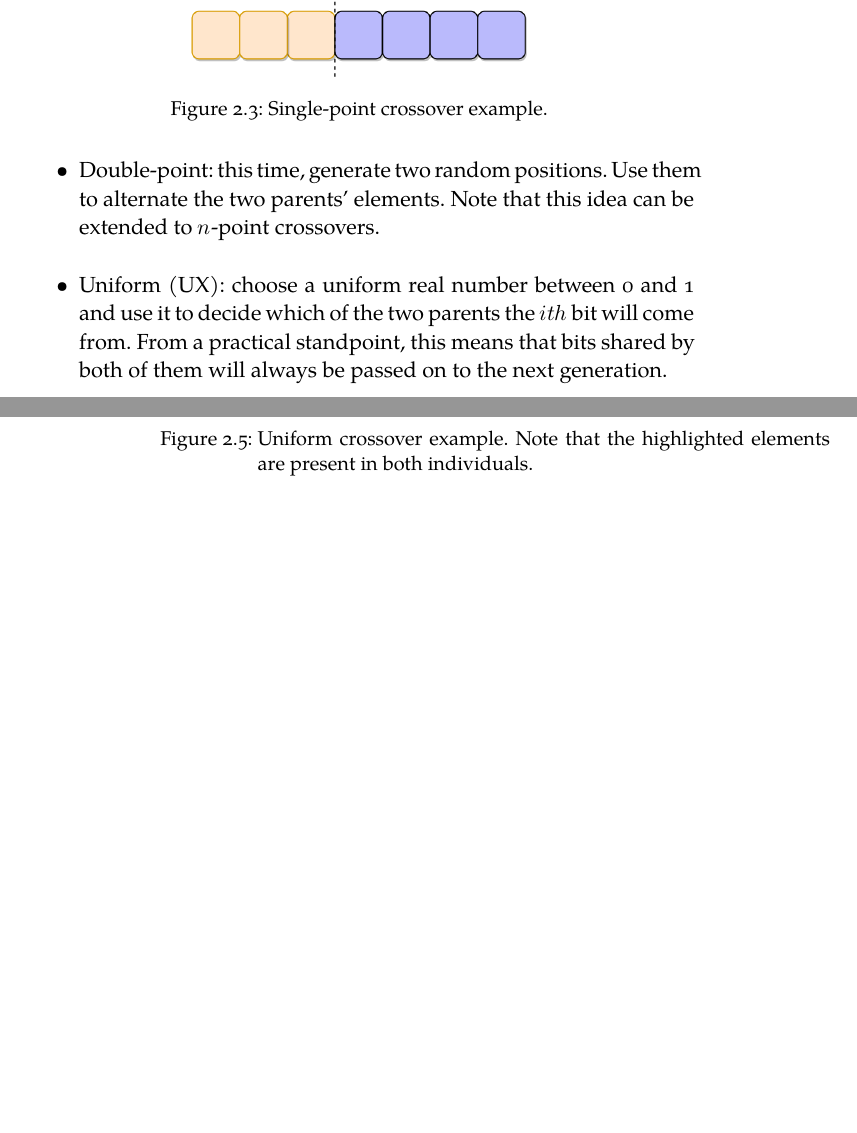
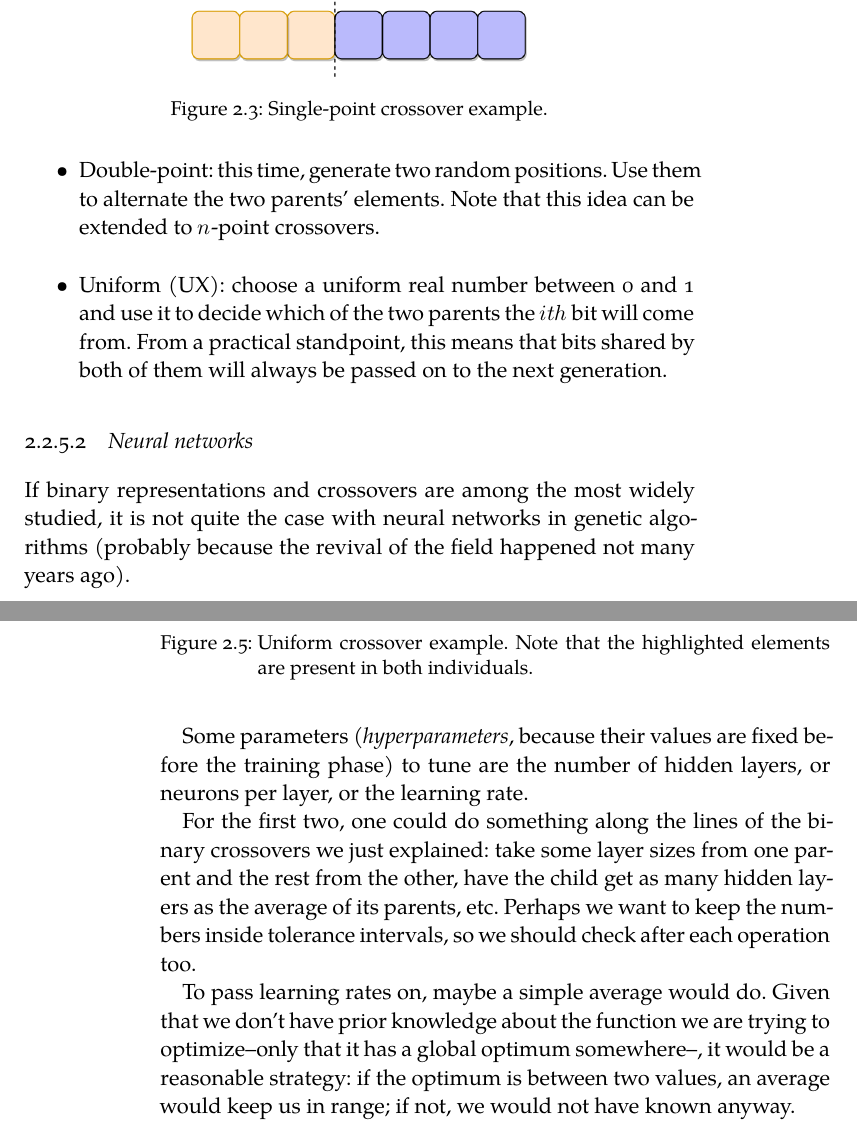
Before and after one commit to jleon95/UGR_TFG, a LaTeX thesis (doc/Thesis.tex, which reads doc/Chapters/Chapter02.tex): two parts of pages 19 and 20 of 21, joined at a grey line, cut so that both start at the same text, the shorter picture padded with empty space. Compiled offline with XeLaTeX; a missing font is replaced by an installed copy or a similar font.

Commit message:
Added explanation about crossover in neural networks

```diff
--- a/doc/Chapters/Chapter02.tex
+++ b/doc/Chapters/Chapter02.tex
@@ -229,5 +229,14 @@
 
 			    \end{figure}
 
+			\end{itemize}
 
-			\end{itemize}
+		\subsubsection{Neural networks}
+
+			If binary representations and crossovers are among the most widely studied, it is not quite the case with neural networks in genetic algorithms (probably because the revival of the field happened not many years ago).
+
+			Some parameters (\textit{hyperparameters}, because their values are fixed before the training phase) to tune are the number of hidden layers, or neurons per layer, or the learning rate.
+
+			For the first two, one could do something along the lines of the binary crossovers we just explained: take some layer sizes from one parent and the rest from the other, have the child get as many hidden layers as the average of its parents, etc. Perhaps we want to keep the numbers inside tolerance intervals, so we should check after each operation too.
+
+			To pass learning rates on, maybe a simple average would do. Given that we don't have prior knowledge about the function we are trying to optimize--only that it has a global optimum somewhere--, it would be a reasonable strategy: if the optimum is between two values, an average would keep us in range; if not, we would not have known anyway.
```
